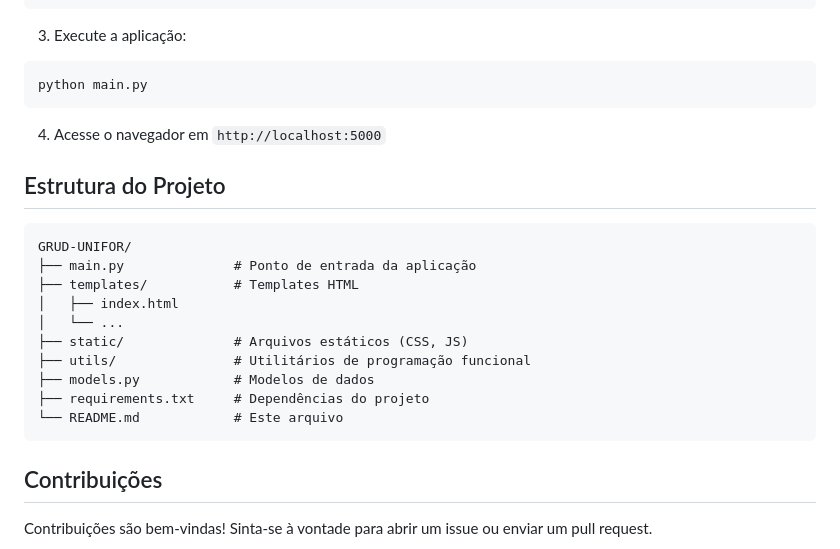
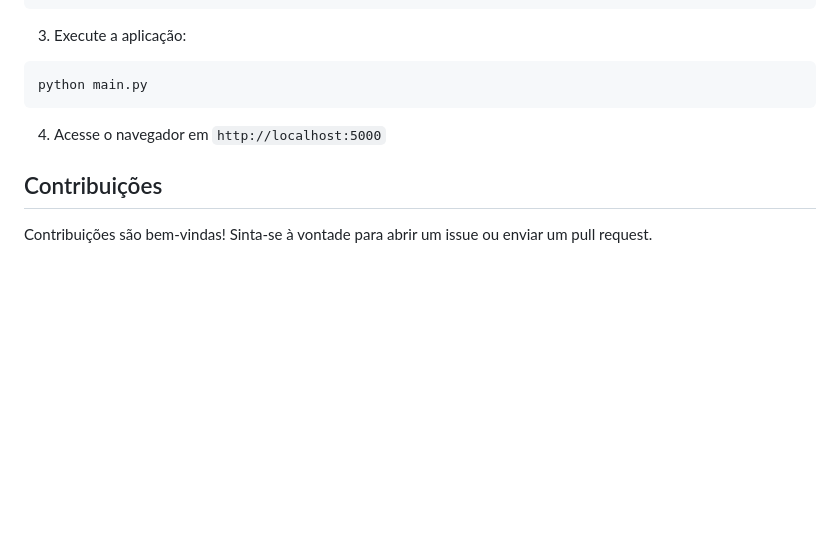
Before and after one commit to adsuniforproglab/Functional_Programming, a Markdown page: README.md, the part around the change. Drawn GitHub-style; blank space fills up the shorter version.

````diff
--- a/README.md
+++ b/README.md
@@ -103,21 +103,6 @@ python main.py
 
 4. Acesse o navegador em `http://localhost:5000`
 
-## Estrutura do Projeto
-
-```
-GRUD-UNIFOR/
-├── main.py              # Ponto de entrada da aplicação
-├── templates/           # Templates HTML
-│   ├── index.html
-│   └── ...
-├── static/              # Arquivos estáticos (CSS, JS)
-├── utils/               # Utilitários de programação funcional
-├── models.py            # Modelos de dados
-├── requirements.txt     # Dependências do projeto
-└── README.md            # Este arquivo
-```
-
 ## Contribuições
 
 Contribuições são bem-vindas! Sinta-se à vontade para abrir um issue ou enviar um pull request.
````
